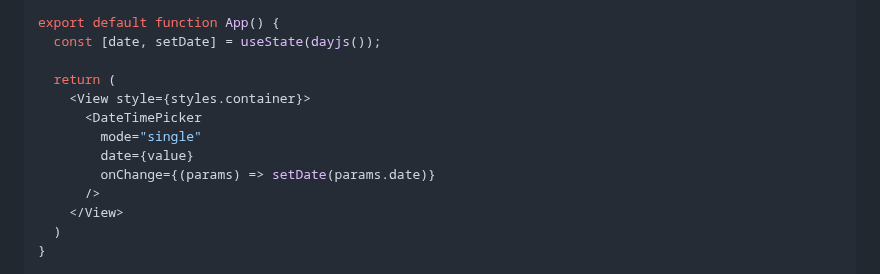
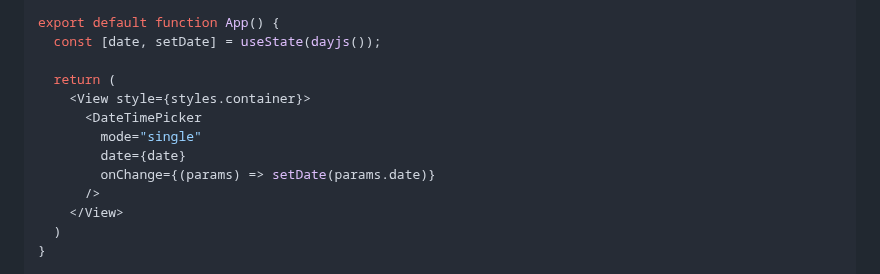
Before and after one commit to farhoudshapouran/react-native-ui-datepicker, a Markdown page: README.md, the part around the change. Drawn GitHub-style.

```diff
--- a/README.md
+++ b/README.md
@@ -37,7 +37,7 @@ export default function App() {
     <View style={styles.container}>
       <DateTimePicker
         mode="single"
-        date={value}
+        date={date}
         onChange={(params) => setDate(params.date)}
       />
     </View>
```
